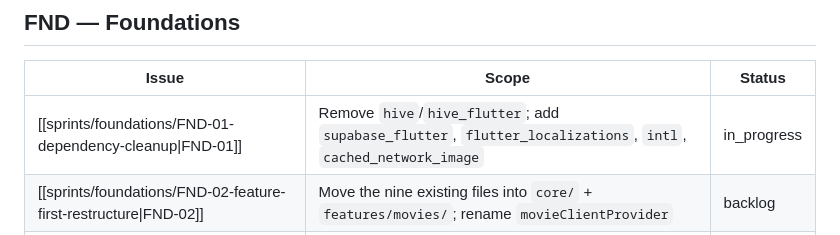
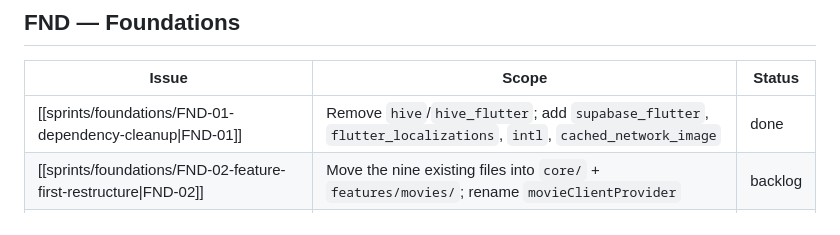
Before and after one commit to nicolasmedrado/mavie, a Markdown page: vault/sprints/index.md, the part around the change. Rendered like a GitHub page.

Commit message:
docs: mark FND-01 done

```diff
--- a/vault/sprints/index.md
+++ b/vault/sprints/index.md
@@ -29,7 +29,7 @@ Only the **FND** issues have their own files so far. The rest are specified here
 
 | Issue | Scope | Status |
 |---|---|---|
-| [[sprints/foundations/FND-01-dependency-cleanup\|FND-01]] | Remove `hive`/`hive_flutter`; add `supabase_flutter`, `flutter_localizations`, `intl`, `cached_network_image` | in_progress |
+| [[sprints/foundations/FND-01-dependency-cleanup\|FND-01]] | Remove `hive`/`hive_flutter`; add `supabase_flutter`, `flutter_localizations`, `intl`, `cached_network_image` | done |
 | [[sprints/foundations/FND-02-feature-first-restructure\|FND-02]] | Move the nine existing files into `core/` + `features/movies/`; rename `movieClientProvider` | backlog |
 | [[sprints/foundations/FND-03-ci-pipeline\|FND-03]] | GitHub Actions: format, analyze, test with coverage; branch protection | backlog |
 | [[sprints/foundations/FND-04-entity-split\|FND-04]] | `MovieSummary` / `MovieDetails`; add the discarded fields; add `toJson` | backlog |
```
Also changed, not shown: 1 other file.
